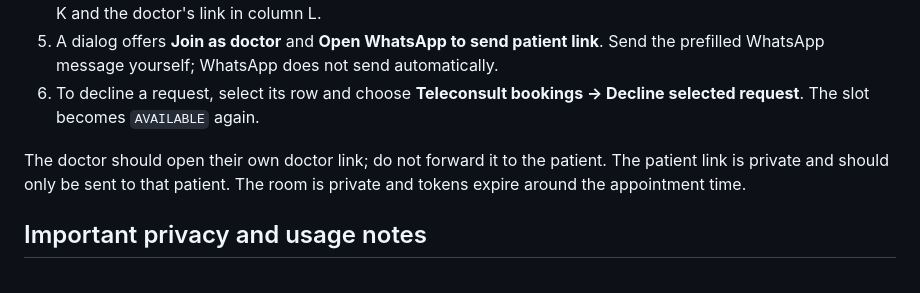
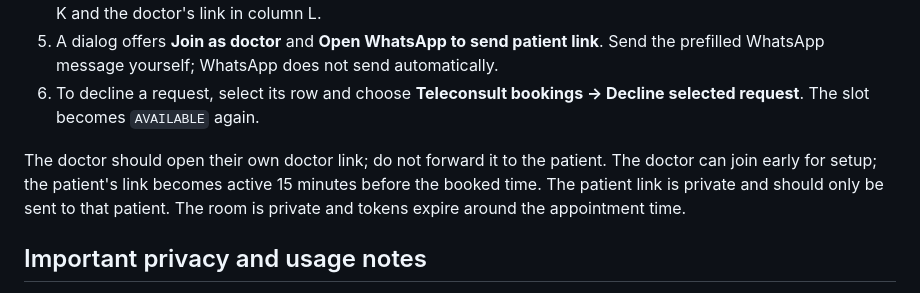
Before and after one commit to bhupinthakkar001-droid/teleconsult-website, a Markdown page: booking-backend/SETUP.md, the part around the change. Rendered like a GitHub page.

Commit message:
Document separate doctor and patient video-room access timing

```diff
--- a/booking-backend/SETUP.md
+++ b/booking-backend/SETUP.md
@@ -30,7 +30,7 @@ Sign in to [Daily](https://dashboard.daily.co/). Open the developer/API-key area
 5. A dialog offers **Join as doctor** and **Open WhatsApp to send patient link**. Send the prefilled WhatsApp message yourself; WhatsApp does not send automatically.
 6. To decline a request, select its row and choose **Teleconsult bookings → Decline selected request**. The slot becomes `AVAILABLE` again.
 
-The doctor should open their own doctor link; do not forward it to the patient. The patient link is private and should only be sent to that patient. The room is private and tokens expire around the appointment time.
+The doctor should open their own doctor link; do not forward it to the patient. The doctor can join early for setup; the patient's link becomes active 15 minutes before the booked time. The patient link is private and should only be sent to that patient. The room is private and tokens expire around the appointment time.
 
 ## Important privacy and usage notes
 
```
